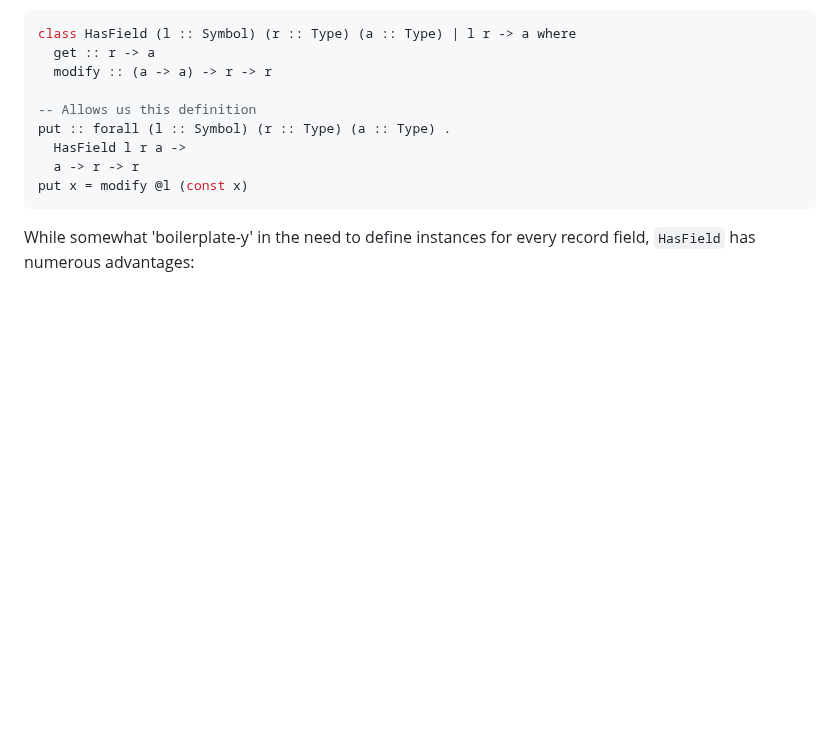
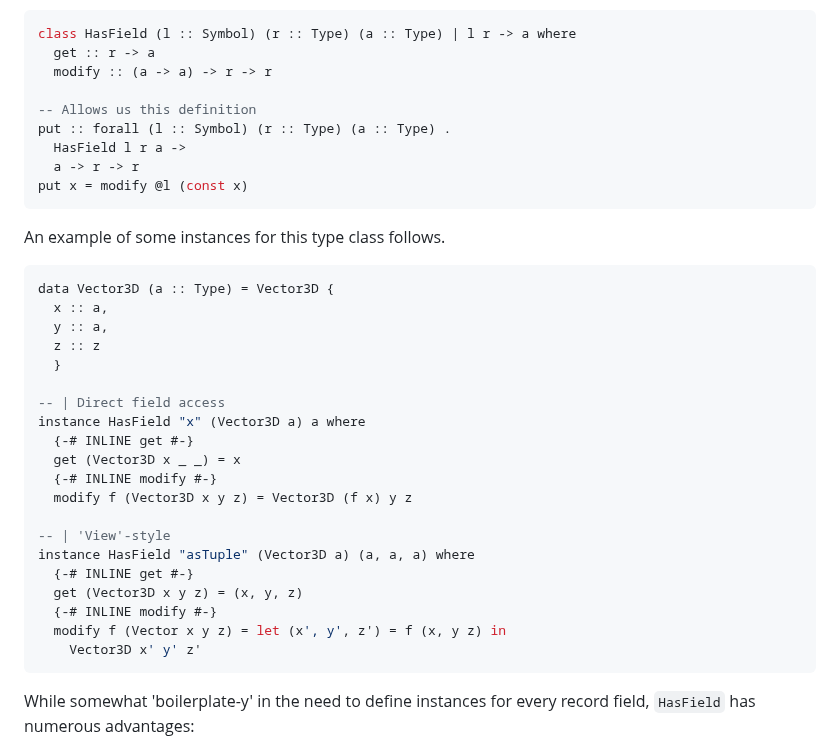
Before and after one commit to input-output-hk/partner-chains-smart-contracts, a Markdown page: onchain/STANDARDS.md, the part around the change. GitHub-like rendering; blank space fills up the shorter version.

Commit message:
Add example for HasField

````diff
--- a/onchain/STANDARDS.md
+++ b/onchain/STANDARDS.md
@@ -1104,6 +1104,31 @@ put :: forall (l :: Symbol) (r :: Type) (a :: Type) .
 put x = modify @l (const x)
 ```
 
+An example of some instances for this type class follows.
+
+```haskell
+data Vector3D (a :: Type) = Vector3D {
+  x :: a,
+  y :: a,
+  z :: z
+  }
+
+-- | Direct field access
+instance HasField "x" (Vector3D a) a where
+  {-# INLINE get #-}
+  get (Vector3D x _ _) = x
+  {-# INLINE modify #-}
+  modify f (Vector3D x y z) = Vector3D (f x) y z
+
+-- | 'View'-style
+instance HasField "asTuple" (Vector3D a) (a, a, a) where
+  {-# INLINE get #-}
+  get (Vector3D x y z) = (x, y, z)
+  {-# INLINE modify #-}
+  modify f (Vector x y z) = let (x', y', z') = f (x, y z) in
+    Vector3D x' y' z'
+```
+
 While somewhat 'boilerplate-y' in the need to define instances for every record
 field, ``HasField`` has numerous advantages:
 
````
